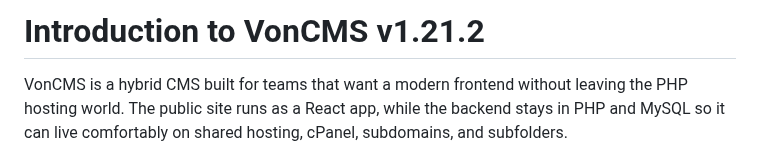
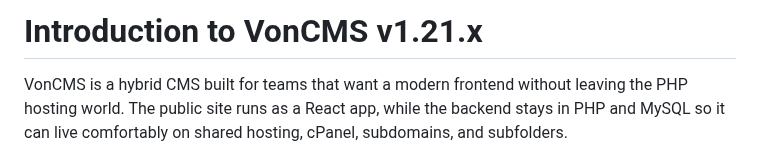
Before and after one commit to Vondereich/VonCMS, a Markdown page: Introduction.md, the part around the change. Rendered like a GitHub page.

```diff
--- a/Introduction.md
+++ b/Introduction.md
@@ -1,4 +1,4 @@
-# Introduction to VonCMS v1.21.2
+# Introduction to VonCMS v1.21.x
 
 VonCMS is a hybrid CMS built for teams that want a modern frontend without leaving the PHP hosting world. The public site runs as a React app, while the backend stays in PHP and MySQL so it can live comfortably on shared hosting, cPanel, subdomains, and subfolders.
 
```
